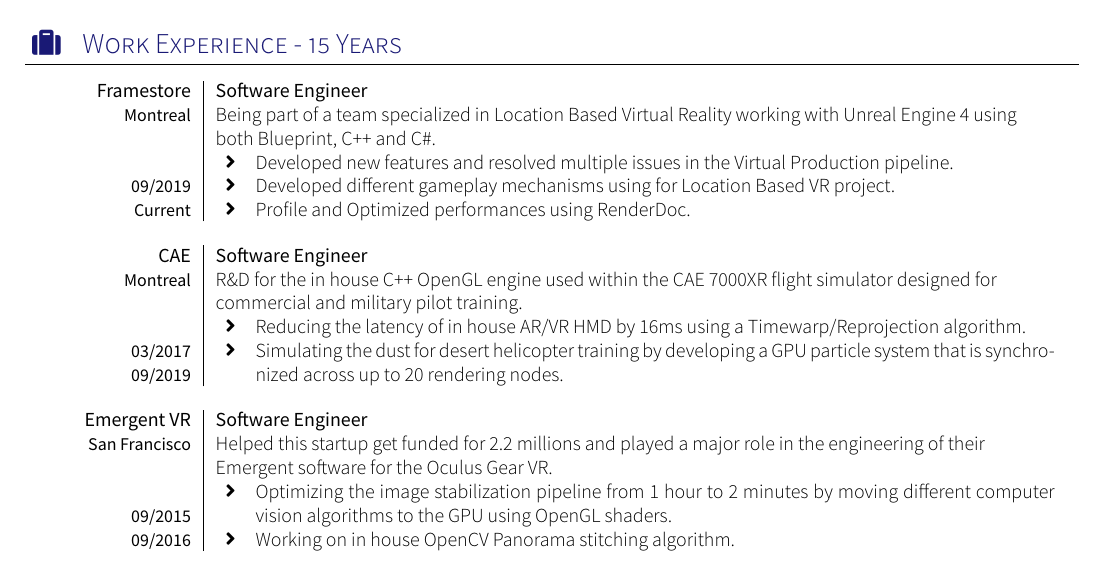
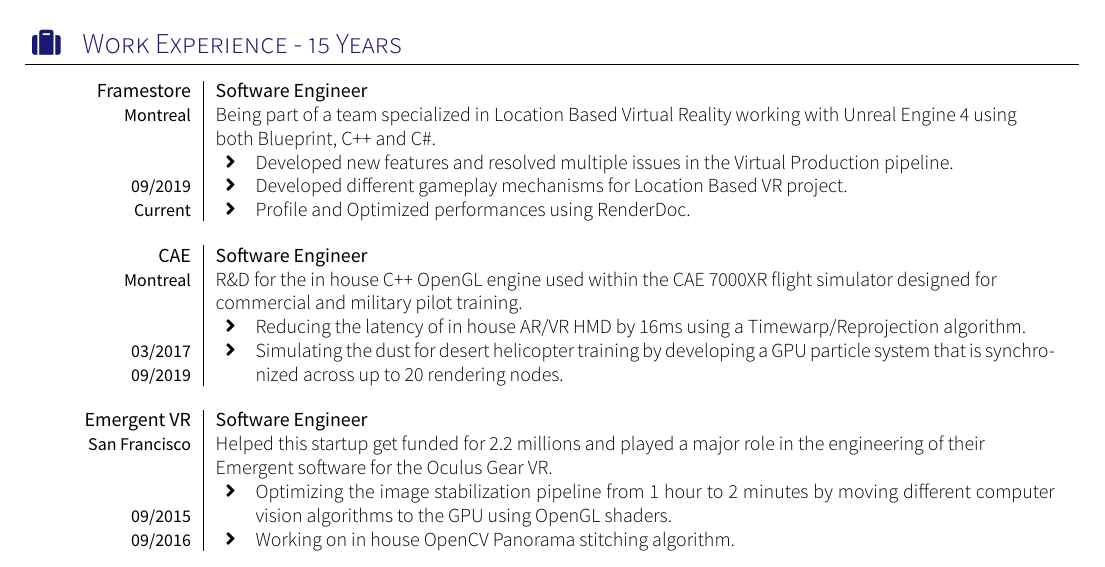
Before and after one commit to fcoulombe/CV, a LaTeX CV (cv.tex, which reads section_experience_short.tex): part of the page, cut so that both start at the same text. Compiled offline with XeLaTeX; a missing font is replaced by an installed copy or a similar font; a LaTeX package or settings file that is missing is left out.

Commit message:
fix typo

```diff
--- a/section_experience_short.tex
+++ b/section_experience_short.tex
@@ -20,7 +20,7 @@
 	{Montreal}			{
 						  \begin{itemize}
 							\item Developed new features and resolved multiple issues in the Virtual Production pipeline.
-							\item Developed different gameplay mechanisms using for Location Based VR project.
+							\item Developed different gameplay mechanisms for Location Based VR project.
 							\item Profile and Optimized performances using RenderDoc.
 						  \end{itemize}
 						 }
```
Also changed, not shown: cv.pdf.
